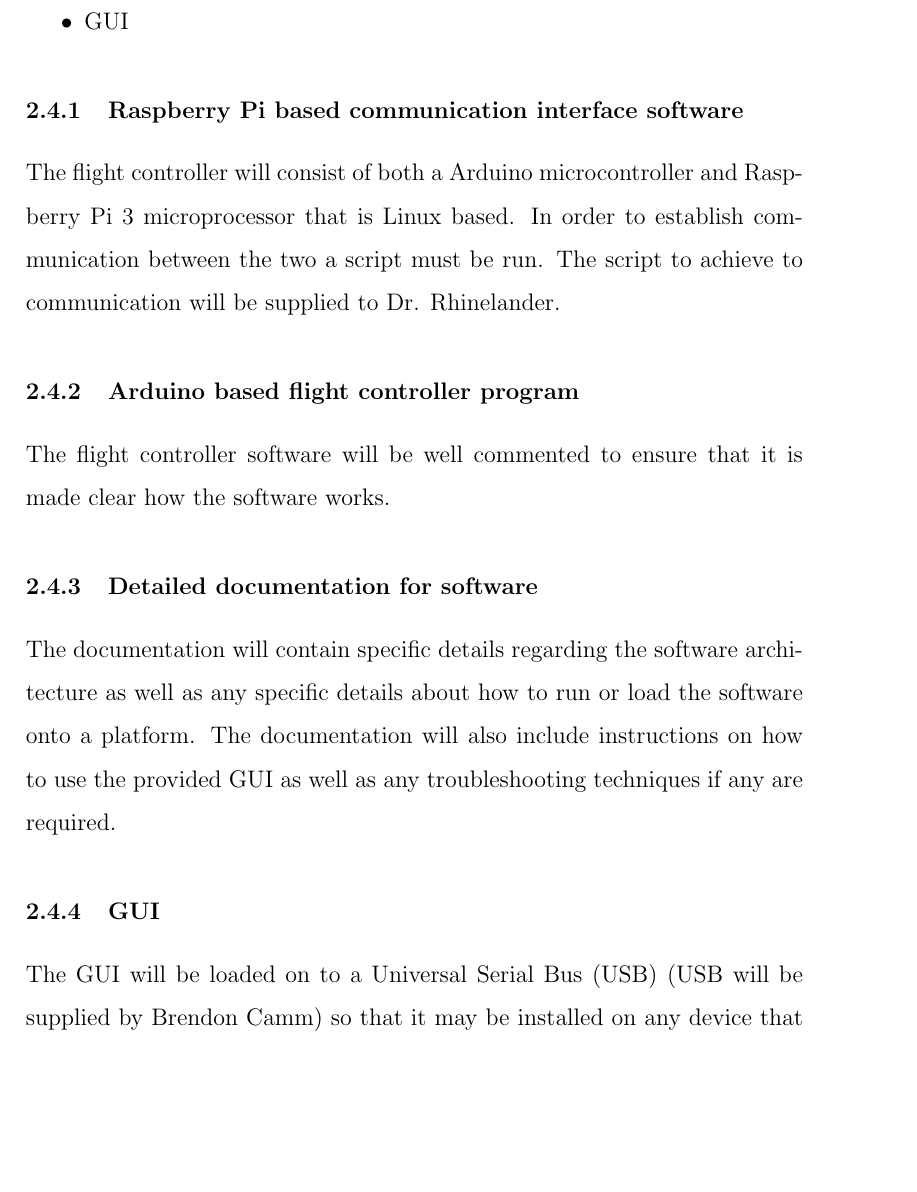
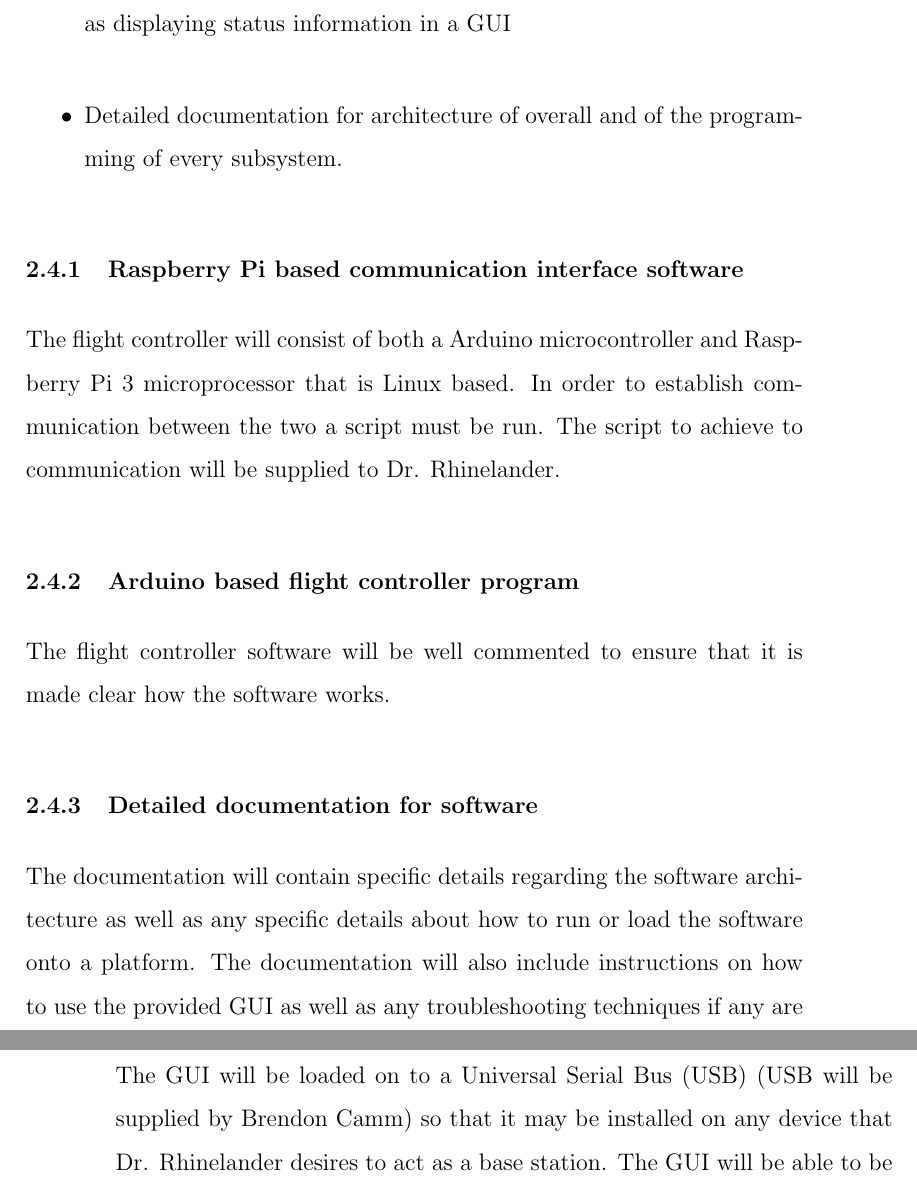
Before and after one commit to Brendoncamm/SYP, a LaTeX paper (Documents/First Semester Report/report.tex, which reads Documents/First Semester Report/Section Verbatim/objectives_deliverables.tex): part of page 10 of 30 before the commit and two parts of pages 10 and 11 of 30 after it, the two joined at a grey line, cut at the place of the change, the shorter picture padded with empty space. Compiled offline with pdfLaTeX.

Commit message:
Update objectives_deliverables.tex

```diff
--- a/Documents/First Semester Report/Section Verbatim/objectives_deliverables.tex
+++ b/Documents/First Semester Report/Section Verbatim/objectives_deliverables.tex
@@ -43,8 +43,8 @@ The final deliverables will be as follows:
 
 \item Raspberry Pi based communication interface software
 \item Arduino based flight controller program
-\item Detailed documentation for software.
-\item GUI
+\item Base station software that relays control signal to quadcopter as well as displaying status information in a GUI
+\item Detailed documentation for architecture of overall and of the programming of every subsystem.
 
 \end{itemize}
 \subsubsection{Raspberry Pi based communication interface software}
```
